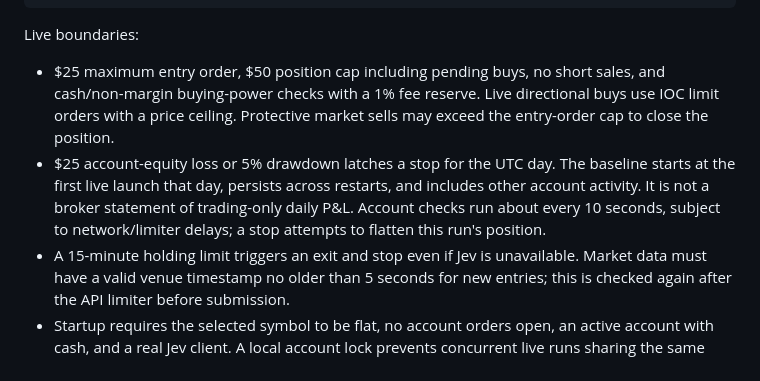
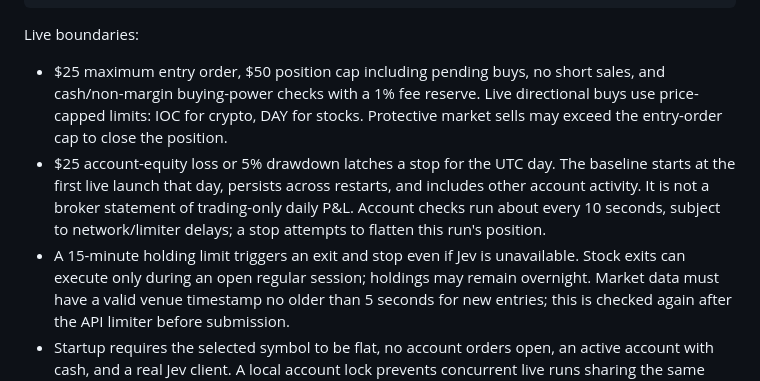
Before and after one commit to Cheese-chess-bot/test1, a Markdown page: README.md, the part around the change. Rendered like a GitHub page.

Commit message:
Clarify stock order duration and overnight holdings

```diff
--- a/README.md
+++ b/README.md
@@ -218,7 +218,7 @@ Live boundaries:
 
 - $25 maximum entry order, $50 position cap including pending buys, no short
   sales, and cash/non-margin buying-power checks with a 1% fee reserve.
-  Live directional buys use IOC limit orders with a price ceiling. Protective
+  Live directional buys use price-capped limits: IOC for crypto, DAY for stocks. Protective
   market sells may exceed the entry-order cap to close the position.
 - $25 account-equity loss or 5% drawdown latches a stop for the UTC day.
   The baseline starts at the first live launch that day, persists across
@@ -226,6 +226,7 @@ Live boundaries:
   of trading-only daily P&L. Account checks run about every 10 seconds, subject
   to network/limiter delays; a stop attempts to flatten this run's position.
 - A 15-minute holding limit triggers an exit and stop even if Jev is unavailable.
+  Stock exits can execute only during an open regular session; holdings may remain overnight.
   Market data must have a valid venue timestamp no older than 5 seconds for
   new entries; this is checked again after the API limiter before submission.
 - Startup requires the selected symbol to be flat, no account orders open,
```
